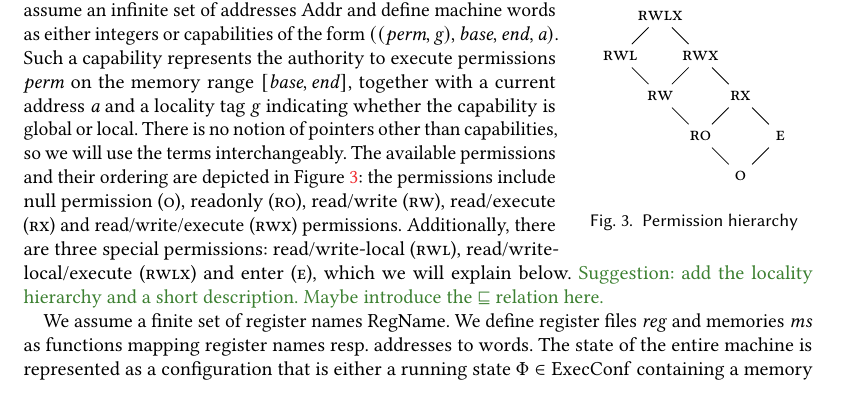
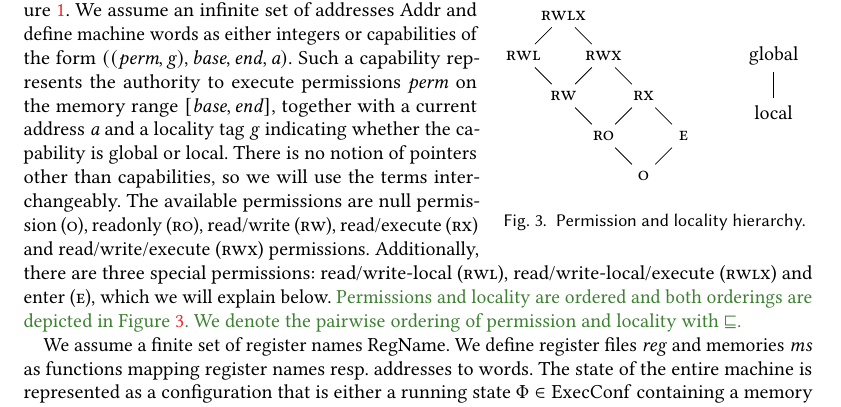
Before and after one commit to dominiquedevriese/capability-machine-reasoning-on-paper, a LaTeX paper (toplas/paper.tex): part of page 3 of 28, cut so that both start at the same text, the shorter picture padded with empty space. Compiled offline with pdfLaTeX.

Commit message:
Added the locality hierarchy and updated text

```diff
--- a/toplas/paper.tex
+++ b/toplas/paper.tex
@@ -962,7 +962,7 @@ infinite address space and unbounded integers.
   \label{fig:op-sem}
 \end{figure}
 
-\begin{wrapfigure}{R}{.3\textwidth}
+\begin{wrapfigure}{R}{.4\textwidth}
   \centering
   \begin{tikzpicture}[main node/.style={}]
     \node[main node] (7) {$\rwlx$};
@@ -985,9 +985,16 @@ infinite address space and unbounded integers.
     (1) edge (4)
     (4) edge (5)
     (5) edge (6);
+
+    \node[main node] (1l) [right of=1, xshift=2cm] {$\glob$};
+    \node[main node] (2l) [below of=1l] {$\local$};
+
+    \path[every node/.style={font=\sffamily\small}]
+    (1l) edge (2l);
   \end{tikzpicture}
-
-  \caption{Permission hierarchy}
+  \begin{tikzpicture}[main node/.style={}]
+  \end{tikzpicture}
+  \caption{Permission and locality hierarchy.}
   \label{fig:perm-hier}
 \end{wrapfigure}
 
@@ -999,13 +1006,12 @@ authority to execute permissions $\perm$ on the memory range
 $[\var{base},\var{end}]$, together with a current address $\addr$ and a locality tag
 $\gl$ indicating whether the capability is global or local. There is no notion
 of pointers other than capabilities, so we will use the terms interchangeably.
-The available permissions and their ordering are depicted in
-\figurename~\ref{fig:perm-hier}: the permissions include null permission
+The available permissions are null permission
 ($\noperm$), readonly ($\readonly$), read/write ($\readwrite$), read/execute
 ($\exec$) and read/write/execute ($\rwx$) permissions. Additionally, there are
 three special permissions: read/write-local ($\readwritel$), read/write-local/execute
 ($\rwlx$) and enter ($\entry$), which we will explain below.
-\itoplas{Suggestion: add the locality hierarchy and a short description. Maybe introduce the $\sqsubseteq$ relation here.}
+\itoplas{Permissions and locality are ordered and both orderings are depicted in \figurename~\ref{fig:perm-hier}. We denote the pairwise ordering of permission and locality with $\sqsubseteq$.}
 
 We assume a finite set of register names $\RegName$. We define register files
 $\reg$ and memories $\ms$ as functions mapping register names resp. addresses to
```
